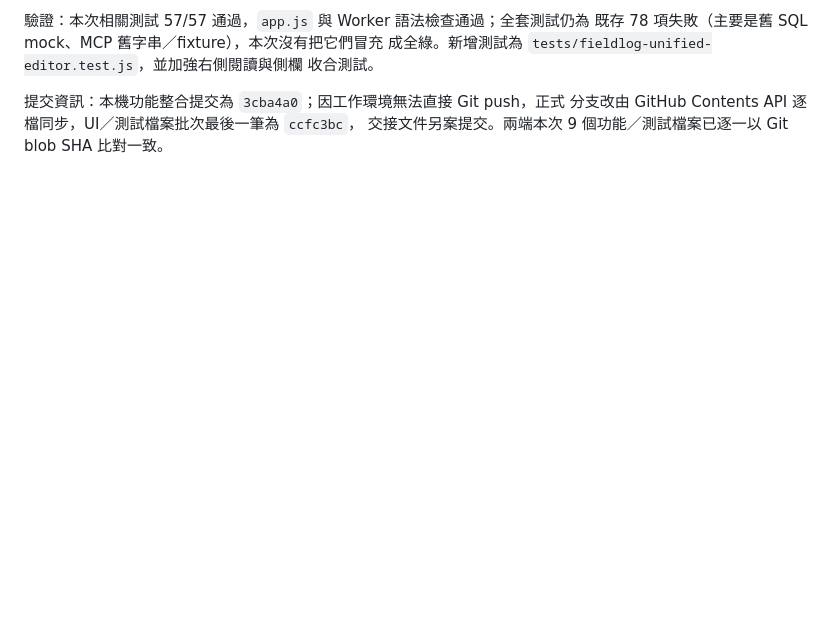
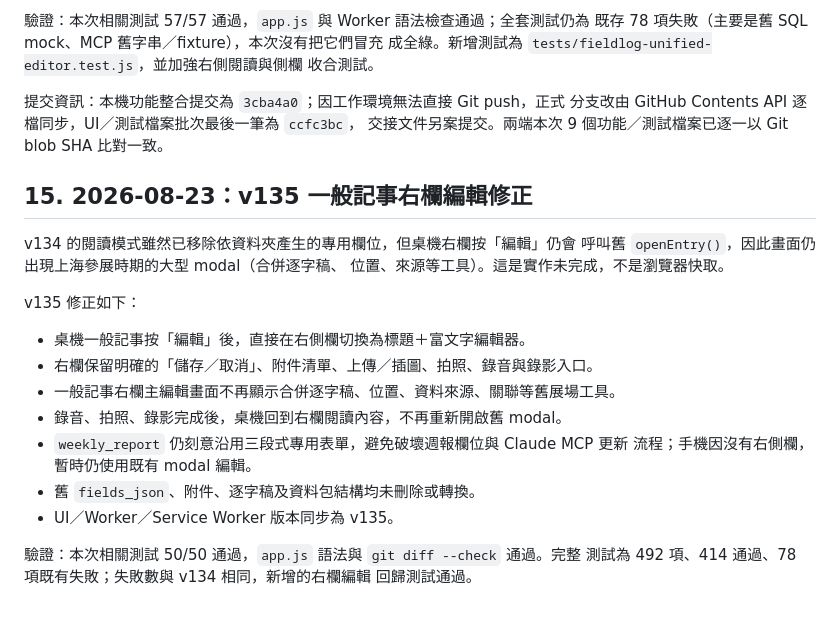
Before and after one commit to ChiuChangRu/MedAPI, a Markdown page: GPT-HANDOVER-TO-CLAUDE.md, the part around the change. Drawn GitHub-style; blank space fills up the shorter version.

Commit message:
fix(fieldlog): v135 inline editor (GPT-HANDOVER-TO-CLAUDE.md)

```diff
--- a/GPT-HANDOVER-TO-CLAUDE.md
+++ b/GPT-HANDOVER-TO-CLAUDE.md
@@ -304,3 +304,24 @@ AI 自動分類，但介面與資料保存方式不得妨礙日後加入這些
 提交資訊：本機功能整合提交為 `3cba4a0`；因工作環境無法直接 Git push，正式
 分支改由 GitHub Contents API 逐檔同步，UI／測試檔案批次最後一筆為 `ccfc3bc`，
 交接文件另案提交。兩端本次 9 個功能／測試檔案已逐一以 Git blob SHA 比對一致。
+
+## 15. 2026-08-23：v135 一般記事右欄編輯修正
+
+v134 的閱讀模式雖然已移除依資料夾產生的專用欄位，但桌機右欄按「編輯」仍會
+呼叫舊 `openEntry()`，因此畫面仍出現上海參展時期的大型 modal（合併逐字稿、
+位置、來源等工具）。這是實作未完成，不是瀏覽器快取。
+
+v135 修正如下：
+
+- 桌機一般記事按「編輯」後，直接在右側欄切換為標題＋富文字編輯器。
+- 右欄保留明確的「儲存／取消」、附件清單、上傳／插圖、拍照、錄音與錄影入口。
+- 一般記事右欄主編輯畫面不再顯示合併逐字稿、位置、資料來源、關聯等舊展場工具。
+- 錄音、拍照、錄影完成後，桌機回到右欄閱讀內容，不再重新開啟舊 modal。
+- `weekly_report` 仍刻意沿用三段式專用表單，避免破壞週報欄位與 Claude MCP 更新
+  流程；手機因沒有右側欄，暫時仍使用既有 modal 編輯。
+- 舊 `fields_json`、附件、逐字稿及資料包結構均未刪除或轉換。
+- UI／Worker／Service Worker 版本同步為 v135。
+
+驗證：本次相關測試 50/50 通過，`app.js` 語法與 `git diff --check` 通過。完整
+測試為 492 項、414 通過、78 項既有失敗；失敗數與 v134 相同，新增的右欄編輯
+回歸測試通過。
```
